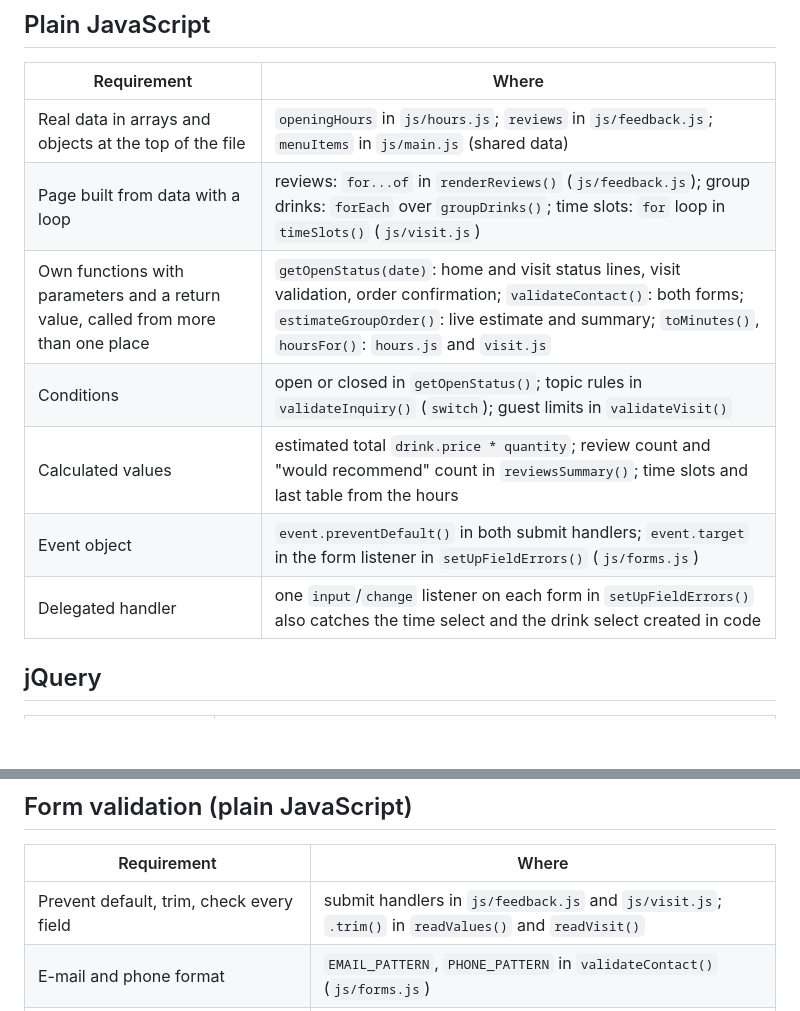
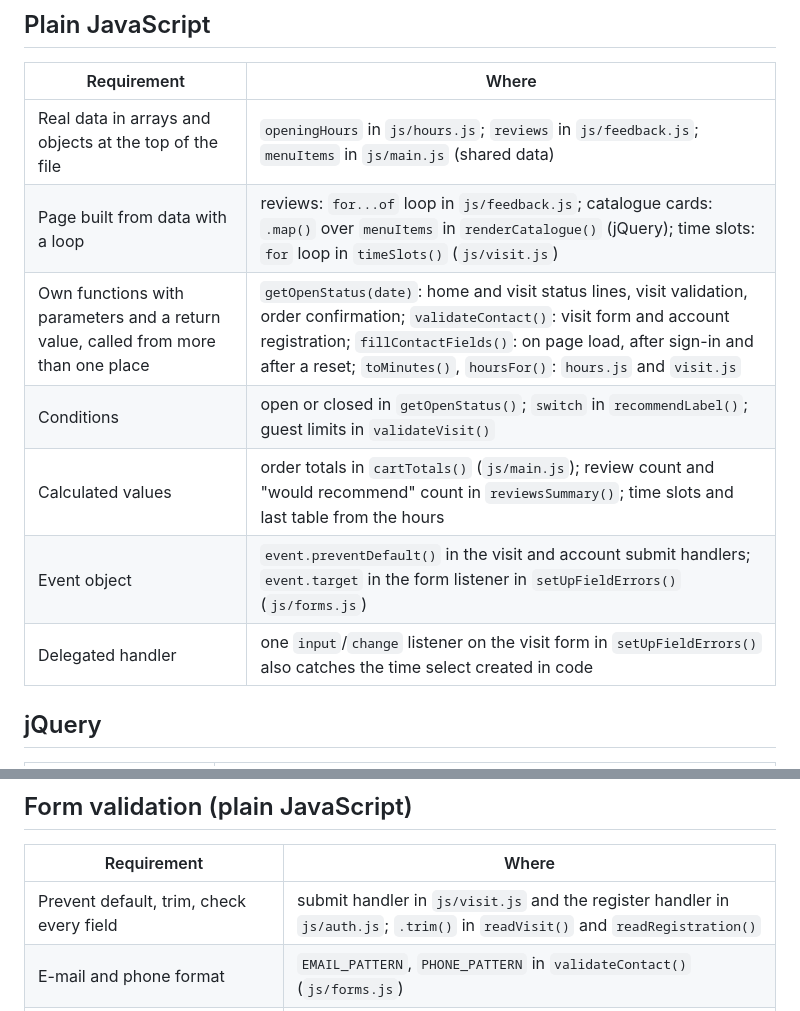
Before and after one commit to unknow9error/aituwebdev, a Markdown page: JS-CHECKLIST.md, 2 parts joined by grey strips. Rendered like a GitHub page; blank space fills up the shorter version.

```diff
--- a/JS-CHECKLIST.md
+++ b/JS-CHECKLIST.md
@@ -8,12 +8,12 @@ References name the function or the comment to search for, so they stay correct
 | Requirement | Where |
 | --- | --- |
 | Real data in arrays and objects at the top of the file | `openingHours` in `js/hours.js`; `reviews` in `js/feedback.js`; `menuItems` in `js/main.js` (shared data) |
-| Page built from data with a loop | reviews: `for...of` in `renderReviews()` (`js/feedback.js`); group drinks: `forEach` over `groupDrinks()`; time slots: `for` loop in `timeSlots()` (`js/visit.js`) |
-| Own functions with parameters and a return value, called from more than one place | `getOpenStatus(date)`: home and visit status lines, visit validation, order confirmation; `validateContact()`: both forms; `estimateGroupOrder()`: live estimate and summary; `toMinutes()`, `hoursFor()`: `hours.js` and `visit.js` |
-| Conditions | open or closed in `getOpenStatus()`; topic rules in `validateInquiry()` (`switch`); guest limits in `validateVisit()` |
-| Calculated values | estimated total `drink.price * quantity`; review count and "would recommend" count in `reviewsSummary()`; time slots and last table from the hours |
-| Event object | `event.preventDefault()` in both submit handlers; `event.target` in the form listener in `setUpFieldErrors()` (`js/forms.js`) |
-| Delegated handler | one `input`/`change` listener on each form in `setUpFieldErrors()` also catches the time select and the drink select created in code |
+| Page built from data with a loop | reviews: `for...of` loop in `js/feedback.js`; catalogue cards: `.map()` over `menuItems` in `renderCatalogue()` (jQuery); time slots: `for` loop in `timeSlots()` (`js/visit.js`) |
+| Own functions with parameters and a return value, called from more than one place | `getOpenStatus(date)`: home and visit status lines, visit validation, order confirmation; `validateContact()`: visit form and account registration; `fillContactFields()`: on page load, after sign-in and after a reset; `toMinutes()`, `hoursFor()`: `hours.js` and `visit.js` |
+| Conditions | open or closed in `getOpenStatus()`; `switch` in `recommendLabel()`; guest limits in `validateVisit()` |
+| Calculated values | order totals in `cartTotals()` (`js/main.js`); review count and "would recommend" count in `reviewsSummary()`; time slots and last table from the hours |
+| Event object | `event.preventDefault()` in the visit and account submit handlers; `event.target` in the form listener in `setUpFieldErrors()` (`js/forms.js`) |
+| Delegated handler | one `input`/`change` listener on the visit form in `setUpFieldErrors()` also catches the time select created in code |
 
 ## jQuery
 
@@ -32,7 +32,7 @@ References name the function or the comment to search for, so they stay correct
 
 | Requirement | Where |
 | --- | --- |
-| Prevent default, trim, check every field | submit handlers in `js/feedback.js` and `js/visit.js`; `.trim()` in `readValues()` and `readVisit()` |
+| Prevent default, trim, check every field | submit handler in `js/visit.js` and the register handler in `js/auth.js`; `.trim()` in `readVisit()` and `readRegistration()` |
 | E-mail and phone format | `EMAIL_PATTERN`, `PHONE_PATTERN` in `validateContact()` (`js/forms.js`) |
 | Error beside each field | `setUpFieldErrors()` creates one `invalid-feedback` element per field |
 | Error cleared once the field is fixed | the form listener in `setUpFieldErrors()` re-checks the field with `getErrors()` |
```
Also changed, not shown: README.md (+5 -6 lines).
